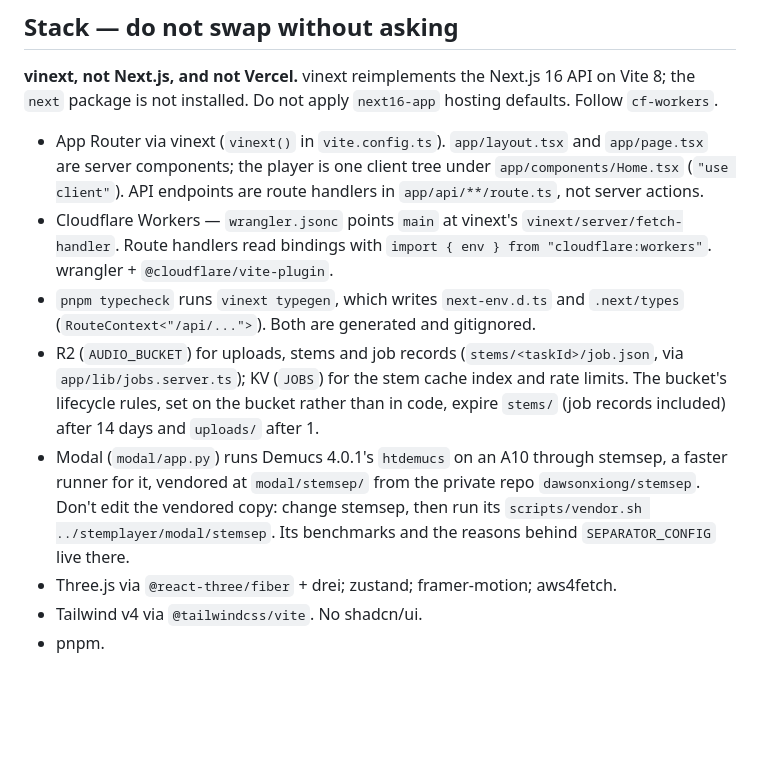
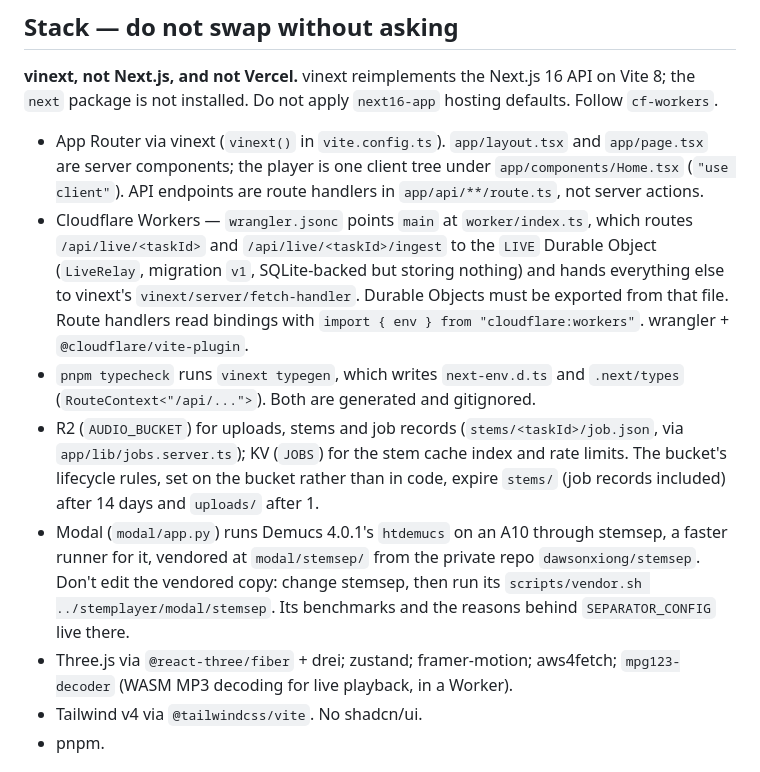
Before and after one commit to dawsonxiong/stemplayer, a Markdown page: AGENTS.md, the part around one of its changes. GitHub-like rendering; blank space fills up the shorter version.

```diff
--- a/AGENTS.md
+++ b/AGENTS.md
@@ -36,11 +46,11 @@ modal deploy modal/app.py
 **vinext, not Next.js, and not Vercel.** vinext reimplements the Next.js 16 API on Vite 8; the `next` package is not installed. Do not apply `next16-app` hosting defaults. Follow `cf-workers`.
 
 - App Router via vinext (`vinext()` in `vite.config.ts`). `app/layout.tsx` and `app/page.tsx` are server components; the player is one client tree under `app/components/Home.tsx` (`"use client"`). API endpoints are route handlers in `app/api/**/route.ts`, not server actions.
-- Cloudflare Workers — `wrangler.jsonc` points `main` at vinext's `vinext/server/fetch-handler`. Route handlers read bindings with `import { env } from "cloudflare:workers"`. wrangler + `@cloudflare/vite-plugin`.
+- Cloudflare Workers — `wrangler.jsonc` points `main` at `worker/index.ts`, which routes `/api/live/<taskId>` and `/api/live/<taskId>/ingest` to the `LIVE` Durable Object (`LiveRelay`, migration `v1`, SQLite-backed but storing nothing) and hands everything else to vinext's `vinext/server/fetch-handler`. Durable Objects must be exported from that file. Route handlers read bindings with `import { env } from "cloudflare:workers"`. wrangler + `@cloudflare/vite-plugin`.
 - `pnpm typecheck` runs `vinext typegen`, which writes `next-env.d.ts` and `.next/types` (`RouteContext<"/api/...">`). Both are generated and gitignored.
 - R2 (`AUDIO_BUCKET`) for uploads, stems and job records (`stems/<taskId>/job.json`, via `app/lib/jobs.server.ts`); KV (`JOBS`) for the stem cache index and rate limits. The bucket's lifecycle rules, set on the bucket rather than in code, expire `stems/` (job records included) after 14 days and `uploads/` after 1.
 - Modal (`modal/app.py`) runs Demucs 4.0.1's `htdemucs` on an A10 through stemsep, a faster runner for it, vendored at `modal/stemsep/` from the private repo `dawsonxiong/stemsep`. Don't edit the vendored copy: change stemsep, then run its `scripts/vendor.sh ../stemplayer/modal/stemsep`. Its benchmarks and the reasons behind `SEPARATOR_CONFIG` live there.
-- Three.js via `@react-three/fiber` + drei; zustand; framer-motion; aws4fetch.
+- Three.js via `@react-three/fiber` + drei; zustand; framer-motion; aws4fetch; `mpg123-decoder` (WASM MP3 decoding for live playback, in a Worker).
 - Tailwind v4 via `@tailwindcss/vite`. No shadcn/ui.
 - pnpm.
 
```
Also changed, not shown: other parts of AGENTS.md (+12 -1 lines).
